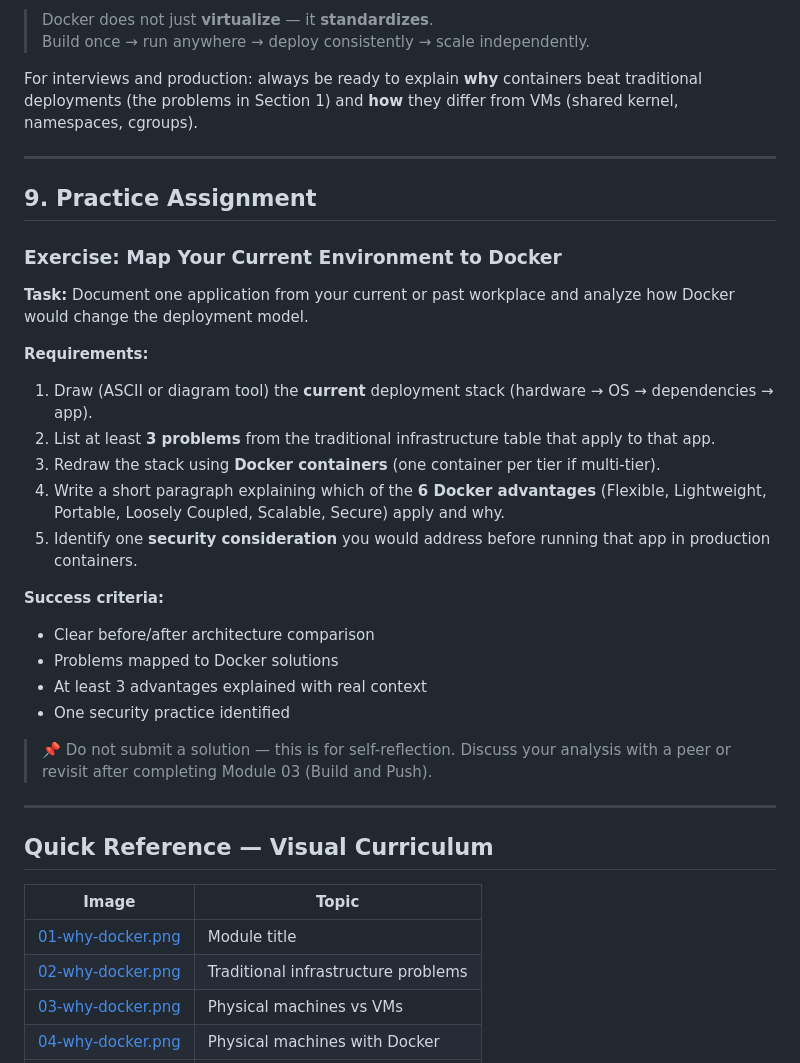
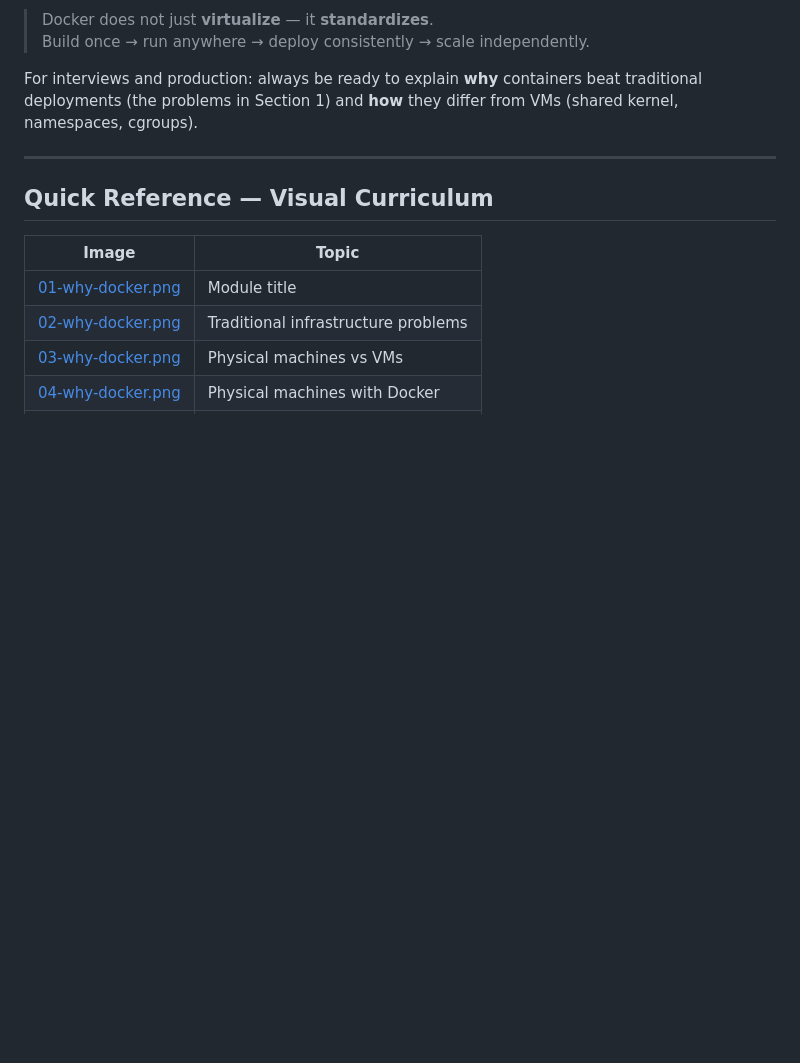
Before and after one commit to switchtodevops/01-docker, a Markdown page: 01-docker-intro/02-why-docker.MD, the part around one of its changes. GitHub-like rendering; blank space fills up the shorter version.

```diff
--- a/01-docker-intro/02-why-docker.MD
+++ b/01-docker-intro/02-why-docker.MD
@@ -649,30 +494,6 @@ For interviews and production: always be ready to explain **why** containers bea
 
 ---
 
-## 9. Practice Assignment
-
-### Exercise: Map Your Current Environment to Docker
-
-**Task:** Document one application from your current or past workplace and analyze how Docker would change the deployment model.
-
-**Requirements:**
-
-1. Draw (ASCII or diagram tool) the **current** deployment stack (hardware → OS → dependencies → app).
-2. List at least **3 problems** from the traditional infrastructure table that apply to that app.
-3. Redraw the stack using **Docker containers** (one container per tier if multi-tier).
-4. Write a short paragraph explaining which of the **6 Docker advantages** (Flexible, Lightweight, Portable, Loosely Coupled, Scalable, Secure) apply and why.
-5. Identify one **security consideration** you would address before running that app in production containers.
-
-**Success criteria:**
-- Clear before/after architecture comparison
-- Problems mapped to Docker solutions
-- At least 3 advantages explained with real context
-- One security practice identified
-
-> 📌 Do not submit a solution — this is for self-reflection. Discuss your analysis with a peer or revisit after completing Module 03 (Build and Push).
-
----
-
 ## Quick Reference — Visual Curriculum
 
 | Image | Topic |
```
Also changed, not shown: other parts of 01-docker-intro/02-why-docker.MD (+1 -156 lines).
